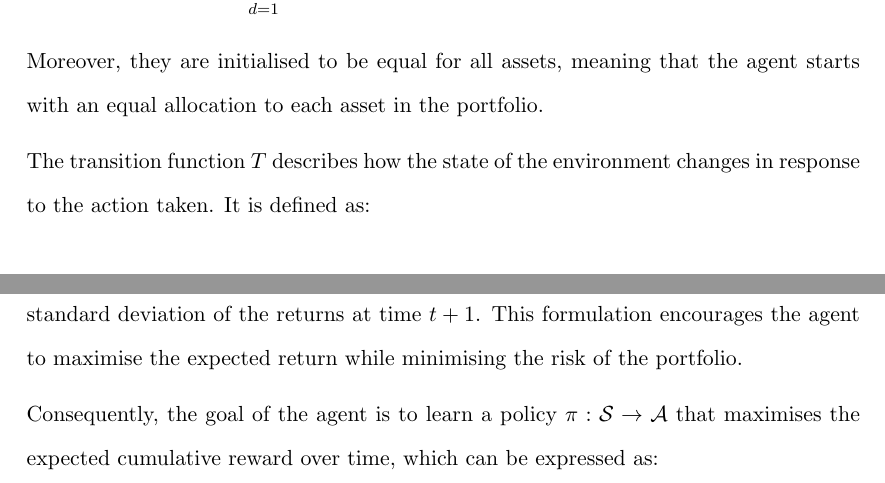
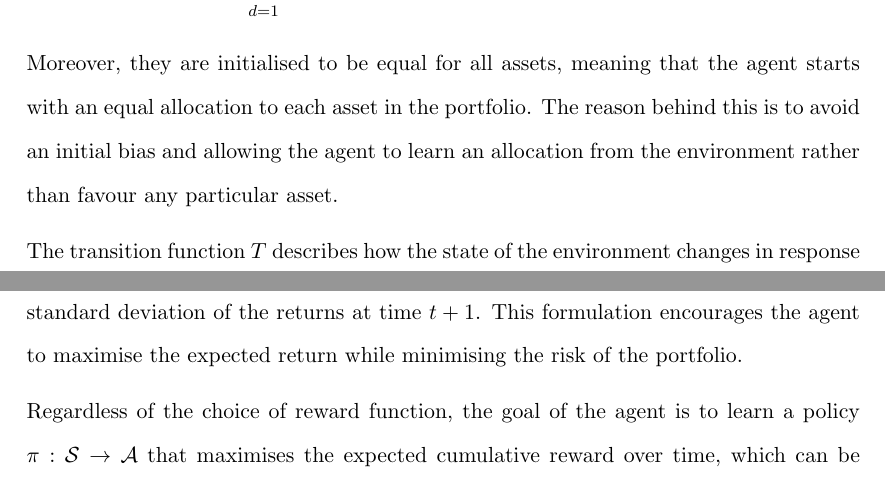
Before and after one commit to ingridpi/xdl-portfolio, a LaTeX thesis (report/Thesis.tex, which reads report/contents/methodology.tex): two parts of pages 51 and 52 of 70, joined at a grey line, cut so that both start at the same text. Compiled offline with pdfLaTeX.

Commit message:
Add justification to initial allocation

```diff
--- a/report/contents/methodology.tex
+++ b/report/contents/methodology.tex
@@ -39,7 +39,7 @@ where $w_t$ is a vector of portfolio weights at time $t$, representing the alloc
 \begin{equation}
     \sum_{d=1}^D w_{t,d} = 1, \quad w_{t,d} \geq 0 \quad \forall d \in \{1, \ldots, D\}
 \end{equation}
-Moreover, they are initialised to be equal for all assets, meaning that the agent starts with an equal allocation to each asset in the portfolio.
+Moreover, they are initialised to be equal for all assets, meaning that the agent starts with an equal allocation to each asset in the portfolio. The reason behind this is to avoid an initial bias and allowing the agent to learn an allocation from the environment rather than favour any particular asset.
 
 The transition function $T$ describes how the state of the environment changes in response to the action taken. It is defined as:
 \begin{equation}
@@ -62,7 +62,7 @@ An alternative formulation of the reward function is to use the Sharpe ratio \ci
 \end{equation}
 where $E[r_{t+1}]$ is the expected return of the portfolio at time $t+1$ and $\sigma[r_{t+1}]$ is the standard deviation of the returns at time $t+1$. This formulation encourages the agent to maximise the expected return while minimising the risk of the portfolio.
 
-Consequently, the goal of the agent is to learn a policy $\pi: \mathcal{S} \to \mathcal{A}$ that maximises the expected cumulative reward over time, which can be expressed as:
+Regardless of the choice of reward function, the goal of the agent is to learn a policy $\pi: \mathcal{S} \to \mathcal{A}$ that maximises the expected cumulative reward over time, which can be expressed as:
 \begin{equation}
     J(\pi) = \mathbb{E} \left[\sum_{t=0}^{T} \gamma^t R(s_t, a_t, s_{t+1}) \right]
 \end{equation}
```
Also changed, not shown: report/Thesis.pdf.
